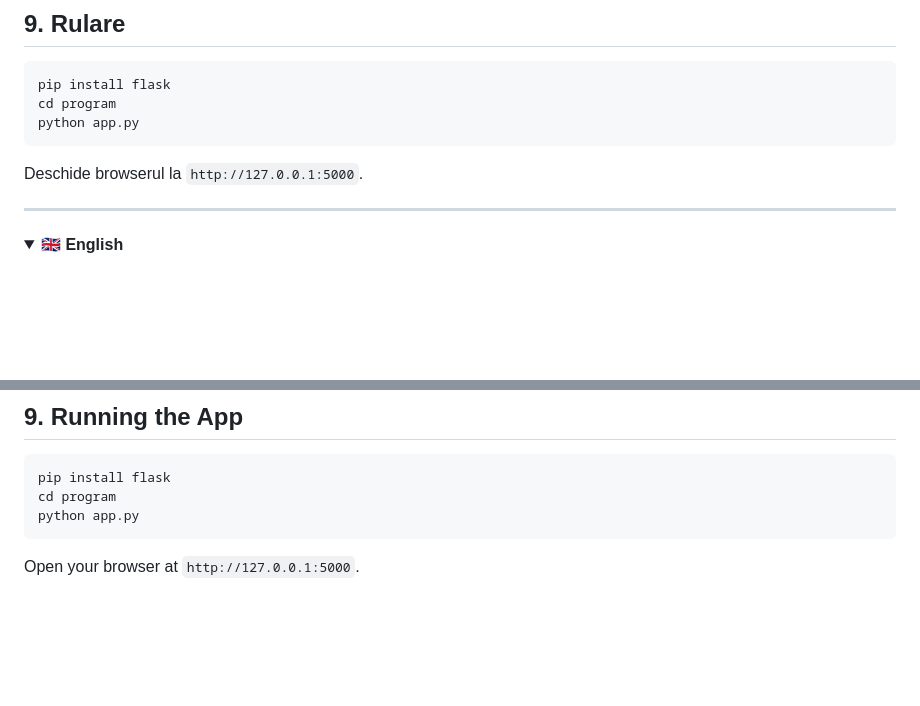
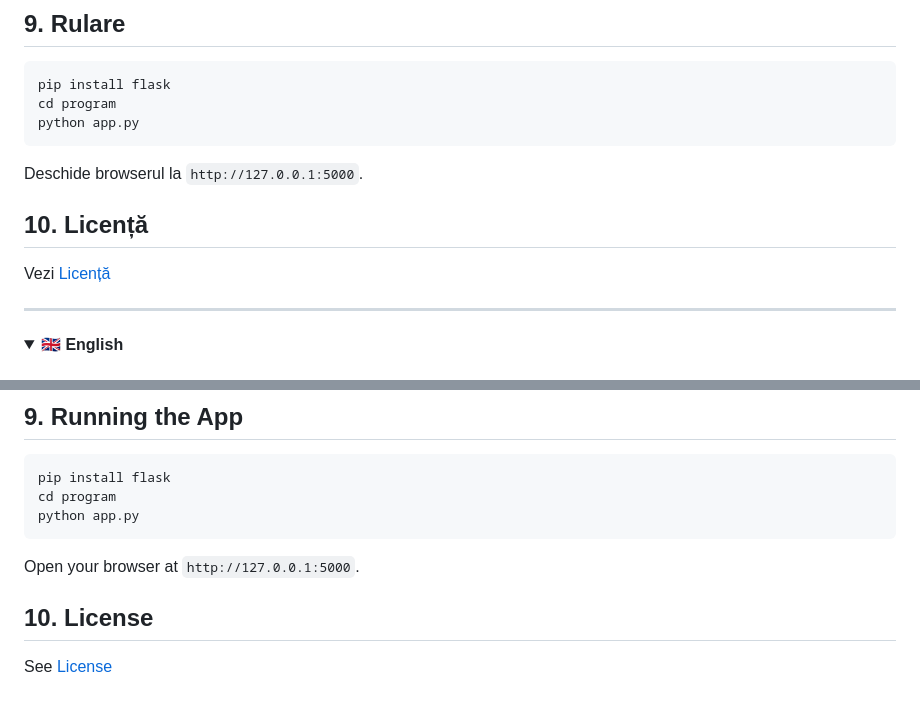
Before and after one commit to cosminelulul/transporation-problem-for-ai-agents, a Markdown page: README.md, 2 parts joined by grey strips. Drawn GitHub-style; folded sections open; blank space fills up the shorter version.

Commit message:
Add License section to README

```diff
--- a/README.md
+++ b/README.md
@@ -179,6 +179,11 @@ python app.py
 
 Deschide browserul la `http://127.0.0.1:5000`.
 
+## 10. Licență
+
+Vezi [Licență](LICENSE)
+
+
 </details>
 
 ---
@@ -351,4 +356,8 @@ python app.py
 
 Open your browser at `http://127.0.0.1:5000`.
 
+## 10. License
+
+See [License](LICENSE)
+
 </details>
```
